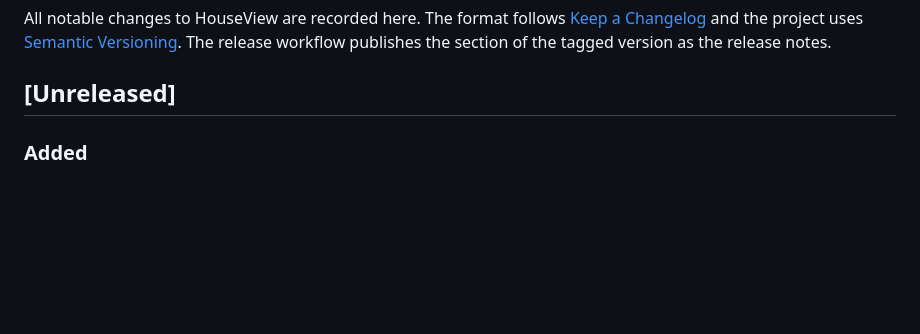
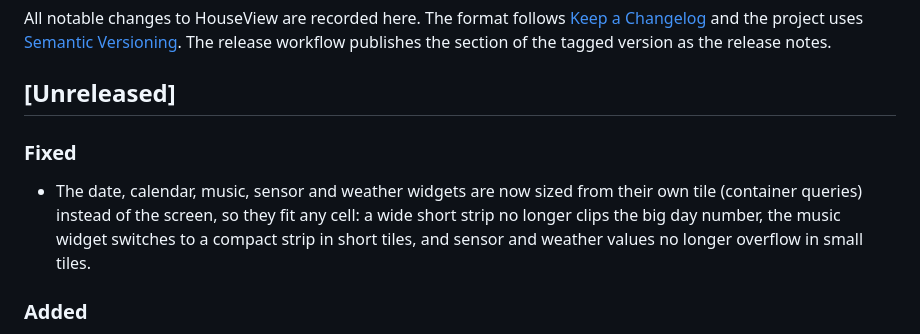
Before and after one commit to dandoingdev/HouseView, a Markdown page: CHANGELOG.md, the part around the change. GitHub-like rendering; blank space fills up the shorter version.

Commit message:
Responsive widgets: size date, calendar, music, sensor and weather from their own tile

```diff
--- a/CHANGELOG.md
+++ b/CHANGELOG.md
@@ -5,6 +5,12 @@ All notable changes to HouseView are recorded here. The format follows
 The release workflow publishes the section of the tagged version as the release notes.
 
 ## [Unreleased]
+
+### Fixed
+
+* The date, calendar, music, sensor and weather widgets are now sized from their own tile (container queries) instead of the
+  screen, so they fit any cell: a wide short strip no longer clips the big day number, the music widget switches to a
+  compact strip in short tiles, and sensor and weather values no longer overflow in small tiles.
 
 ### Added
 
```
Also changed, not shown: docs/images/controls.png, docs/images/hero.png, docs/images/kitchen.png, docs/images/music.png, 7 other files.
